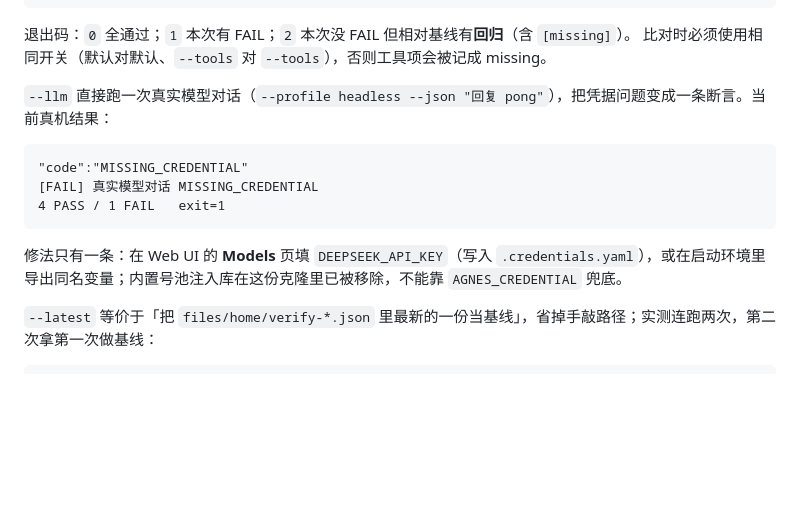
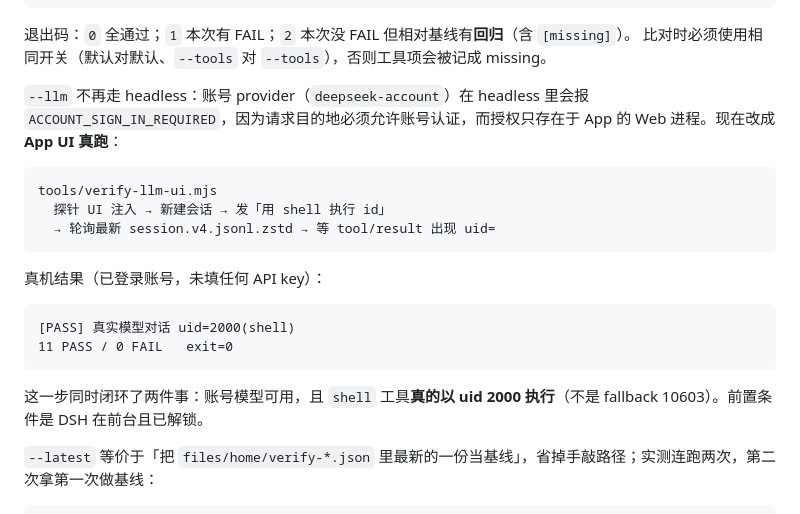
Before and after one commit to kai6666666/deepseek-harness, a Markdown page: docs/agents/engine-0.2.2-compat.md, the part around the change. Rendered like a GitHub page; blank space fills up the shorter version.

Commit message:
feat(verify): --llm 改为账号 UI 真跑，11 PASS 全绿

````diff
--- a/docs/agents/engine-0.2.2-compat.md
+++ b/docs/agents/engine-0.2.2-compat.md
@@ -38,15 +38,22 @@ baseline …/verify-20261028-230314.json  regressions=0 fixes=0
 退出码：`0` 全通过；`1` 本次有 FAIL；`2` 本次没 FAIL 但相对基线有**回归**（含 `[missing]`）。
 比对时必须使用相同开关（默认对默认、`--tools` 对 `--tools`），否则工具项会被记成 missing。
 
-`--llm` 直接跑一次真实模型对话（`--profile headless --json "回复 pong"`），把凭据问题变成一条断言。当前真机结果：
+`--llm` 不再走 headless：账号 provider（`deepseek-account`）在 headless 里会报 `ACCOUNT_SIGN_IN_REQUIRED`，因为请求目的地必须允许账号认证，而授权只存在于 App 的 Web 进程。现在改成 **App UI 真跑**：
 
 ```text
-"code":"MISSING_CREDENTIAL"
-[FAIL] 真实模型对话 MISSING_CREDENTIAL
-4 PASS / 1 FAIL   exit=1
+tools/verify-llm-ui.mjs
+  探针 UI 注入 → 新建会话 → 发「用 shell 执行 id」
+  → 轮询最新 session.v4.jsonl.zstd → 等 tool/result 出现 uid=
 ```
 
-修法只有一条：在 Web UI 的 **Models** 页填 `DEEPSEEK_API_KEY`（写入 `.credentials.yaml`），或在启动环境里导出同名变量；内置号池注入库在这份克隆里已被移除，不能靠 `AGNES_CREDENTIAL` 兜底。
+真机结果（已登录账号，未填任何 API key）：
+
+```text
+[PASS] 真实模型对话 uid=2000(shell)
+11 PASS / 0 FAIL   exit=0
+```
+
+这一步同时闭环了两件事：账号模型可用，且 `shell` 工具**真的以 uid 2000 执行**（不是 fallback 10603）。前置条件是 DSH 在前台且已解锁。
 
 `--latest` 等价于「把 `files/home/verify-*.json` 里最新的一份当基线」，省掉手敲路径；实测连跑两次，第二次拿第一次做基线：
 
````
